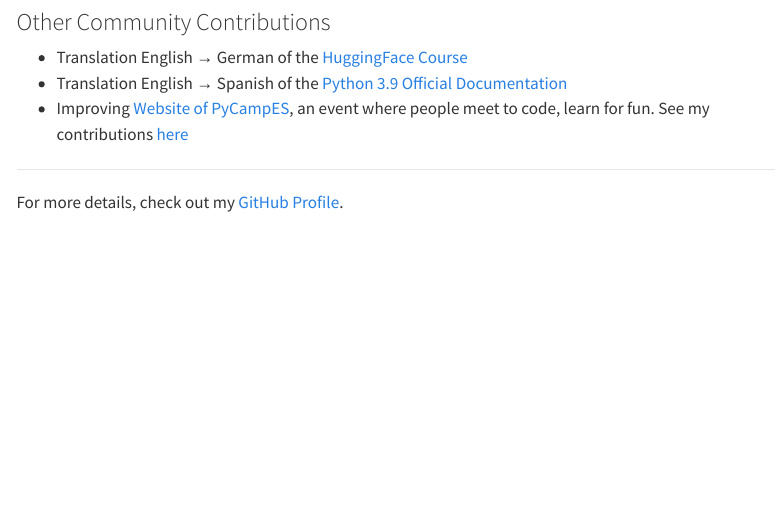
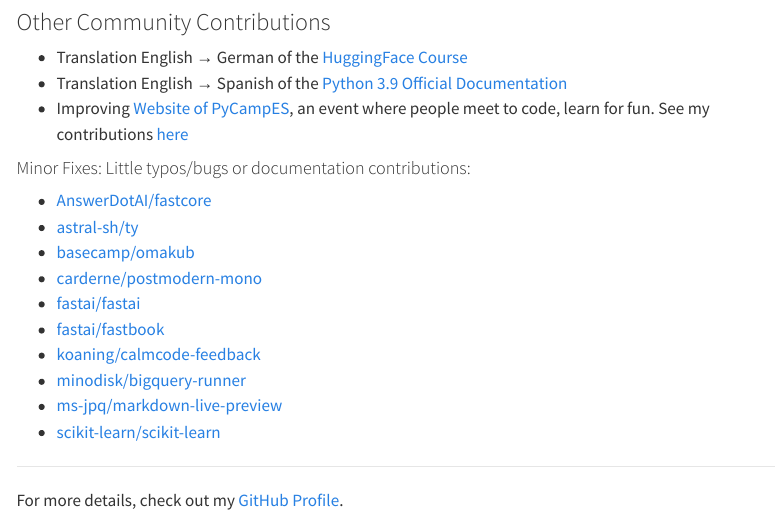
Before and after one commit to fabridamicelli/fabridamicelli.github.io, a Quarto document (code.qmd): the page in a window 1100 px wide, from 1780 px down. Rendered offline with R 4.5, knitr and Pandoc in place of Quarto, with nearby package versions; menus at the side of the page are left out; badge pictures from the web are left out.

Commit message:
add minor contrib section

````diff
--- a/_quarto.yml
+++ b/_quarto.yml
@@ -16,7 +16,7 @@
       - file: blog.qmd
         text: Blog
       - file: code.qmd
-        text: Code
+        text: Open Source
           # icon: github
       - file: research.qmd
         text: Research
--- a/code.qmd
+++ b/code.qmd
@@ -75,6 +75,24 @@
 ---
 
 ### Other Community Contributions
-- Translation English → German of the [HuggingFace Course](https://github.com/huggingface/course/pulls?q=is%3Apr+author%3Afabridamicelli)
-- Translation English → Spanish of the [Python 3.9 Official Documentation](https://github.com/python/python-docs-es/pulls?q=is%3Apr+author%3Afabridamicelli+)
-- Improving [Website of PyCampES](https://pycamp.es), an event where people meet to code, learn for fun. See my contributions [here](https://github.com/PyCampES/pycampes/pulls?q=is%3Apr+author%3Afabridamicelli+)
+- Translation English → German of the [HuggingFace Course](https://github.com/huggingface/course/pulls?q=author%3Afabridamicelli)
+- Translation English → Spanish of the [Python 3.9 Official Documentation](https://github.com/python/python-docs-es/pulls?q=author%3Afabridamicelli+)
+- Improving [Website of PyCampES](https://pycamp.es), an event where people meet to code, learn for fun. See my contributions [here](https://github.com/PyCampES/pycampes/pulls?q=author%3Afabridamicelli+)
+
+#### Minor Fixes: Little typos/bugs or documentation contributions:
+
+```{python}
+#| echo: false
+#| output: asis
+
+repos = [
+    "https://github.com/AnswerDotAI/fastcore",
+    "https://github.com/astral-sh/ty",
+    "https://github.com/basecamp/omakub",
+    "https://github.com/carderne/postmodern-mono",
+    "https://github.com/fastai/fastai",
+    "https://github.com/fastai/fastbook",
+    "https://github.com/koaning/calmcode-feedback",
+    "https://github.com/minodisk/bigquery-runner",
+    "https://github.com/ms-jpq/markdown-live-preview",
+    "https://github.com/scikit-learn/scikit-learn",
````
Also changed, not shown: code.qmd (8 more changed lines).
